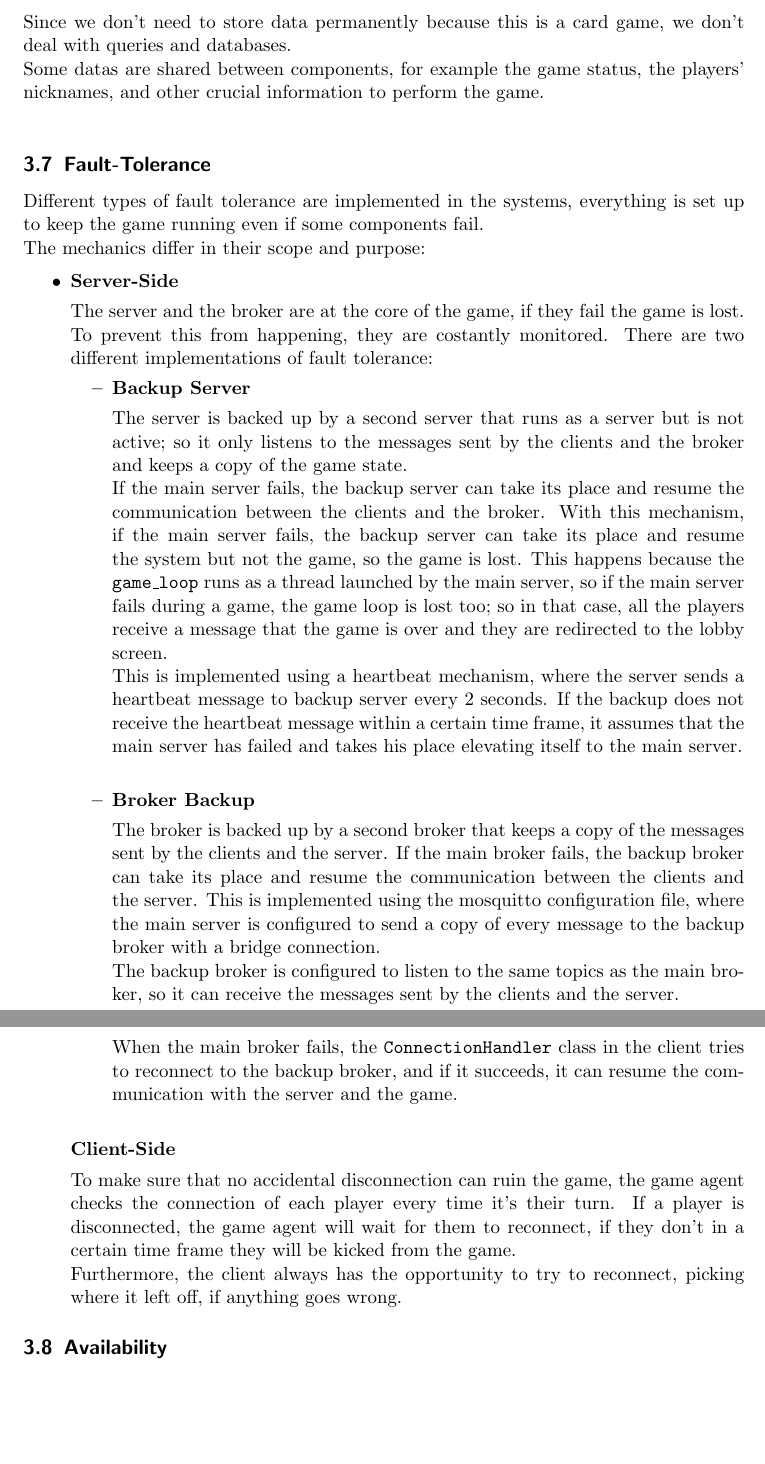
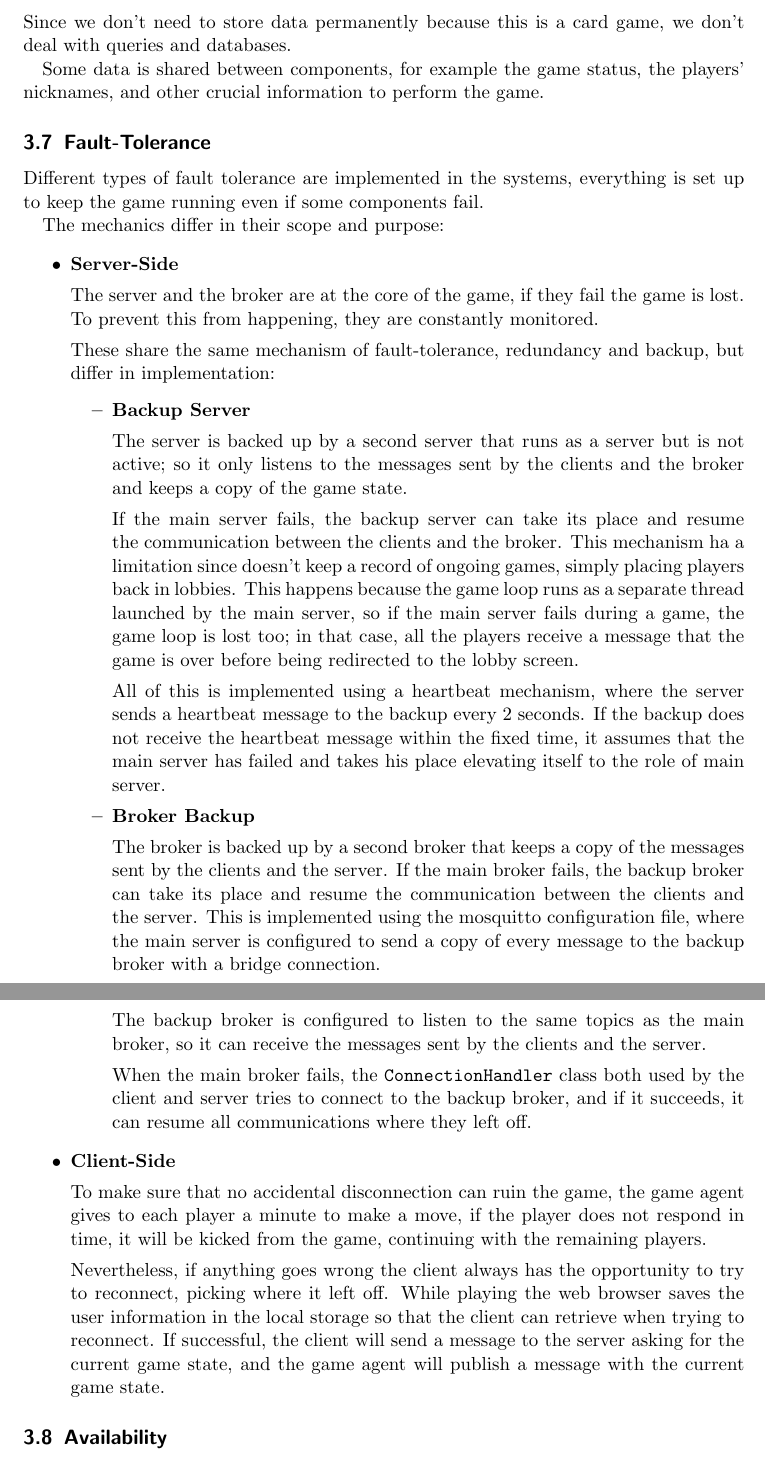
Before and after one commit to FrancescoBuda3/LiarsPoker, a LaTeX paper (FinalReport/distributed-systems-final-report.tex): two parts of pages 18 and 19 of 23, joined at a grey line, cut so that both start at the same text, the shorter picture padded with empty space. Compiled offline with pdfLaTeX.

Commit message:
improve fault tolerance section

```diff
--- a/FinalReport/distributed-systems-final-report.tex
+++ b/FinalReport/distributed-systems-final-report.tex
@@ -493,59 +493,81 @@ The following are all the components actually needed and their behaviours:
             \end{figure}
 \end{itemize}
 
-\subsection{Data and Consistency
-      Issues}\label{data-and-consistency-issues}
+\subsection{Data and Consistency Issues}\label{data-and-consistency-issues}
 
-Since we don't need to store data permanently because this is a card game, we don't deal with queries and databases. \newline
-Some datas are shared between components, for example the game status, the players' nicknames, and other crucial information to perform the game. \newline
+Since we don't need to store data permanently because this is a card game, we don't deal with queries
+and databases.
+
+Some data is shared between components, for example the game status, the players' nicknames, and
+other crucial information to perform the game.
 
 \subsection{Fault-Tolerance}\label{fault-tolerance}
-% \begin{itemize}
-%   \item Is there any form of data \textbf{replication} / federation / sharing?
+% - Is there any form of data replication / federation / sharing?
+%     why? how does it work?
+% - Is there any heart-beating, timeout, retry mechanism?
+%     why? among which components? how does it work?
+% - Is there any form of \textbf{error handling}?
+%     what happens when a component fails? why? how?
 
-%   \begin{itemize}
-%     \item \emph{why}? \emph{how} does it work?
-%   \end{itemize}
-%   \item Is there any \textbf{heart-beating}, \textbf{timeout}, \textbf{retry
-%   mechanism}?
+Different types of fault tolerance are implemented in the systems, everything is set up to keep
+the game running even if some components fail.
 
-%   \begin{itemize}
-%     \item \emph{why}? \emph{among} which components? \emph{how} does it work?
-%   \end{itemize}
-%   \item Is there any form of \textbf{error handling}?
-
-%   \begin{itemize}
-%     \item \emph{what} happens when a component fails? \emph{why}? \emph{how}?
-%   \end{itemize}
-% \end{itemize}
-Different types of fault tolerance are implemented in the systems, everything is set up to keep
-the game running even if some components fail. \newline
 The mechanics differ in their scope and purpose:
 \begin{itemize}
       \item
             \textbf{Server-Side} \par
-            The server and the broker are at the core of the game, if they fail the game is lost. \newline
-            To prevent this from happening, they are costantly monitored.
-            There are two different implementations of fault tolerance:
+            The server and the broker are at the core of the game, if they fail the game is lost.
+            To prevent this from happening, they are constantly monitored.
+
+            These share the same mechanism of fault-tolerance, redundancy and backup,
+            but differ in implementation:
+
             \begin{itemize}
                   \item \textbf{Backup Server} \par
-                        The server is backed up by a second server that runs as a server but is not active; so it only listens to the messages sent by the clients and the broker and keeps a copy of the game state. \newline
-                        If the main server fails, the backup server can take its place and resume the communication between the clients and the broker. With this mechanism, if the main server fails, the backup server can take its place and resume the system but not the game, so the game is lost.
-                        This happens because the \texttt{game\_loop} runs as a thread launched by the main server, so if the main server fails during a game, the game loop is lost too; so in that case, all the players receive a message that the game is over and they are redirected to the lobby screen. \newline
-                        This is implemented using a heartbeat mechanism, where the server sends a heartbeat message to backup server every 2 seconds. If the backup does not receive the heartbeat message within a certain time frame, it assumes that the main server has failed and takes his place elevating itself to the main server. \newline
+                        The server is backed up by a second server that runs as a server but is
+                        not active; so it only listens to the messages sent by the clients and the broker
+                        and keeps a copy of the game state.
+
+                        If the main server fails, the backup server can take its place and resume
+                        the communication between the clients and the broker. This mechanism ha a limitation
+                        since doesn't keep a record of ongoing games, simply placing players back in lobbies.
+                        This happens because the game loop runs as a separate thread launched by
+                        the main server, so if the main server fails during a game, the game loop
+                        is lost too; in that case, all the players receive a message that the
+                        game is over before being redirected to the lobby screen.
+
+                        All of this is implemented using a heartbeat mechanism, where the server sends a
+                        heartbeat message to the backup every 2 seconds. If the backup does not
+                        receive the heartbeat message within the fixed time, it assumes that
+                        the main server has failed and takes his place elevating itself to the role of
+                        main server.
                   \item \textbf{Broker Backup} \par
-                        The broker is backed up by a second broker that keeps a copy of the messages sent by the clients and the server.
-                        If the main broker fails, the backup broker can take its place and resume the communication between the clients and the server.
-                        This is implemented using the mosquitto configuration file, where the main server is configured to send a copy of every message to the backup broker with a bridge connection. \newline
-                        The backup broker is configured to listen to the same topics as the main broker, so it can receive the messages sent by the clients and the server. \newline
-                        When the main broker fails, the \texttt{ConnectionHandler} class in the client tries to reconnect to the backup broker, and if it succeeds, it can resume the communication with the server and the game. \newline
+                        The broker is backed up by a second broker that keeps a copy of the messages
+                        sent by the clients and the server.
+                        If the main broker fails, the backup broker can take its place and resume
+                        the communication between the clients and the server.
+                        This is implemented using the mosquitto configuration file, where the main
+                        server is configured to send a copy of every message to the backup broker
+                        with a bridge connection.
+
+                        The backup broker is configured to listen to the same topics as the
+                        main broker, so it can receive the messages sent by the clients and the server.
+
+                        When the main broker fails, the \texttt{ConnectionHandler} class both used
+                        by the client and server tries to connect to the backup broker,
+                        and if it succeeds, it can resume all communications where they left off.
             \end{itemize}
+      \item
             \textbf{Client-Side} \par
-            To make sure that no accidental disconnection can ruin the game, the game agent checks the connection
-            of each player every time it's their turn. If a player is disconnected, the game agent will wait for
-            them to reconnect, if they don't in a certain time frame they will be kicked from the game. \newline
-            Furthermore, the client always has the opportunity to try to reconnect, picking where it left
-            off, if anything goes wrong.
+            To make sure that no accidental disconnection can ruin the game, the game agent gives to
+            each player a minute to make a move, if the player does not respond in time, it will be
+            kicked from the game, continuing with the remaining players.
+
+            Nevertheless, if anything goes wrong the client always has the opportunity to try to
+            reconnect, picking where it left off. While playing the web browser saves the user
+            information in the local storage so that the client can retrieve when trying to reconnect.
+            If successful, the client will send a message to the server asking for the current game
+            state, and the game agent will publish a message with the current game state.
 \end{itemize}
 
 \subsection{Availability}\label{availability}
```
